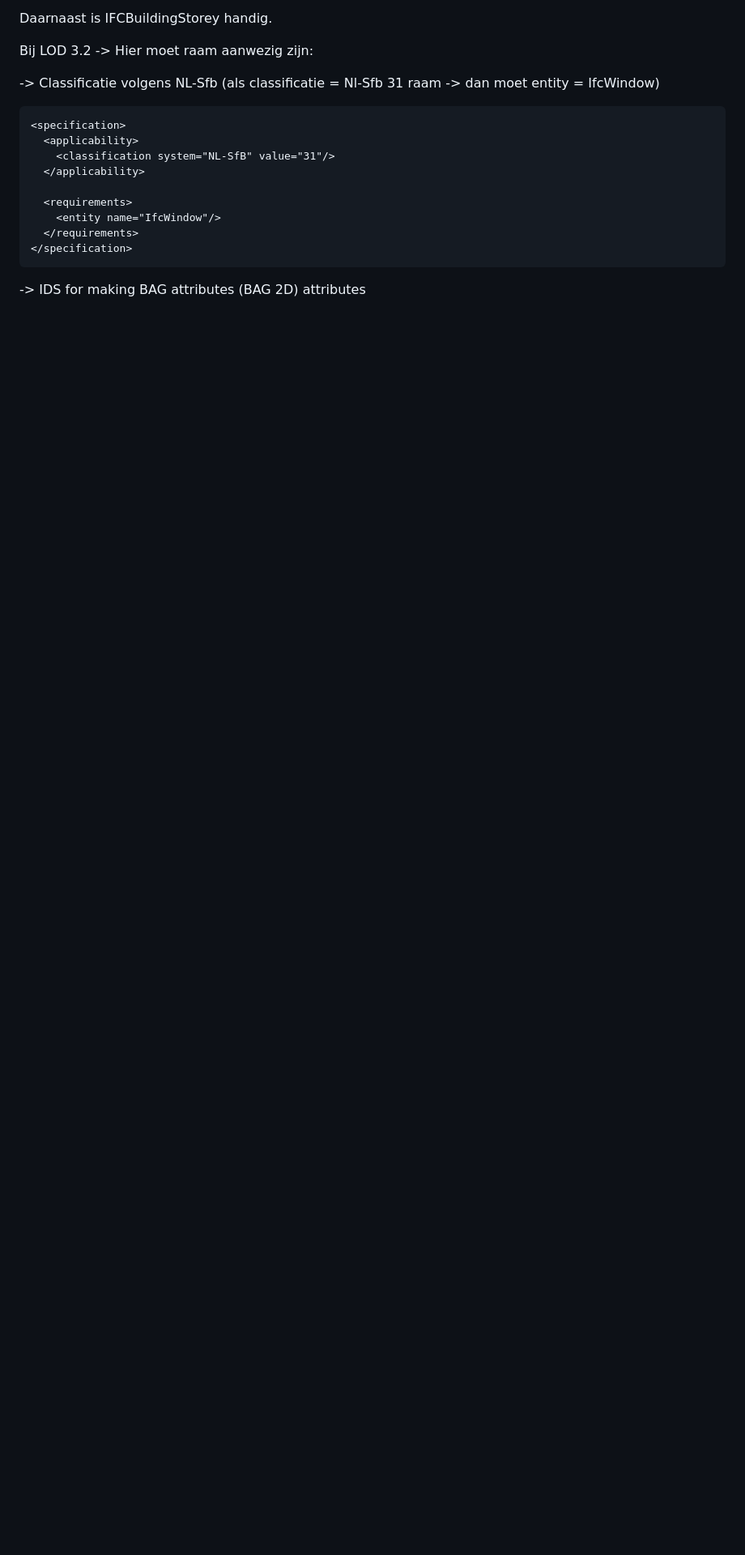
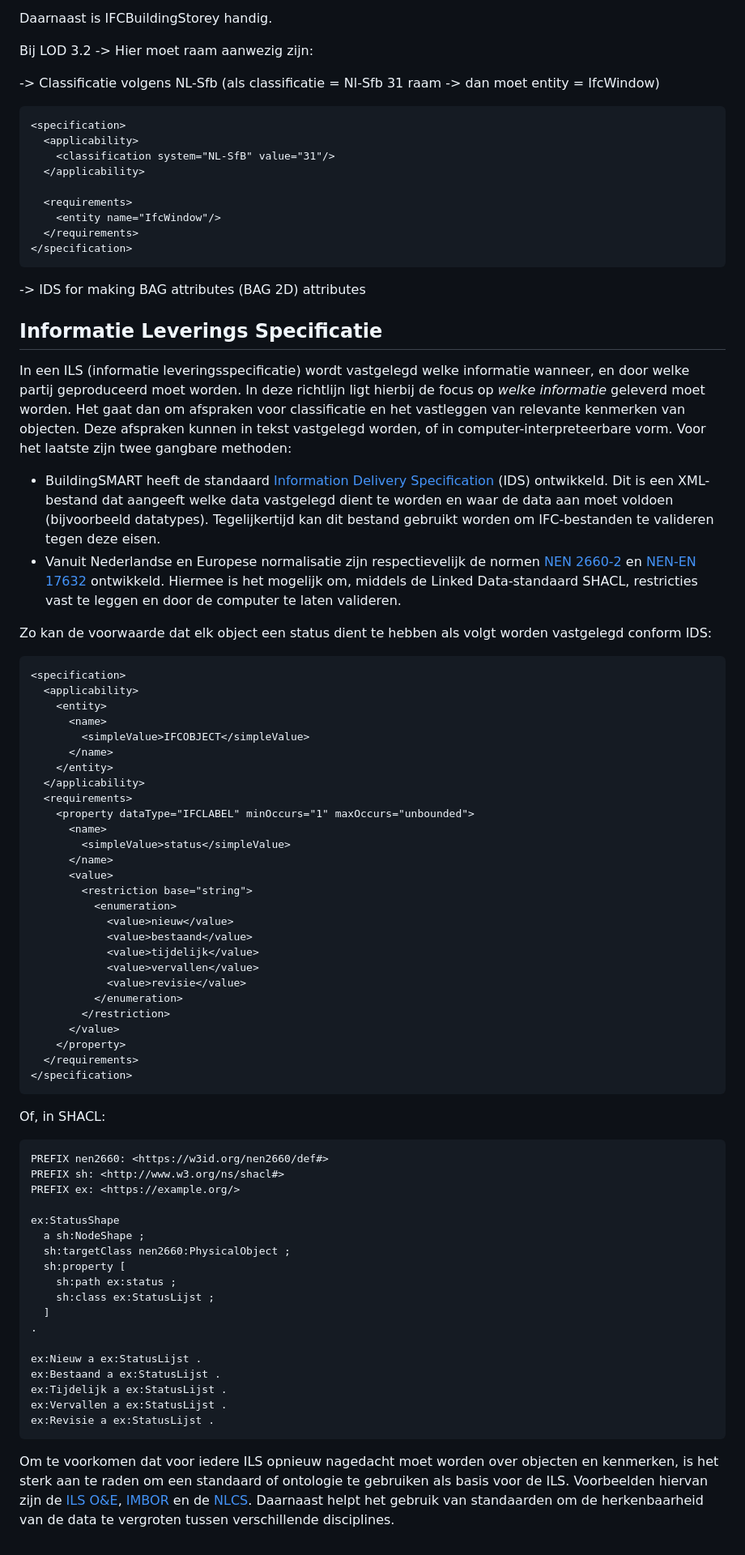
Before and after one commit to Geonovum/GeoBIM_BIM_naar_Geo, a Markdown page: 06 Eisen aan het BIM-model.md, the part around the change printed below. Shown: that part at 81% size. Rendered like a GitHub page; blank space fills up the shorter version.

````diff
--- a/06 Eisen aan het BIM-model.md
+++ b/06 Eisen aan het BIM-model.md
@@ -93,3 +97,65 @@ Bij LOD 3.2
 
 
 -> IDS for making BAG attributes (BAG 2D) attributes
+
+## Informatie Leverings Specificatie
+In een ILS (informatie leveringsspecificatie) wordt vastgelegd welke informatie wanneer, en door welke partij geproduceerd moet worden. In deze richtlijn ligt hierbij de focus op _welke informatie_ geleverd moet worden. Het gaat dan om afspraken voor classificatie en het vastleggen van relevante kenmerken van objecten. Deze afspraken kunnen in tekst vastgelegd worden, of in computer-interpreteerbare vorm. Voor het laatste zijn twee gangbare methoden:
+- BuildingSMART heeft de standaard [Information Delivery Specification](https://www.buildingsmart.org/standards/bsi-standards/information-delivery-specification-ids/) (IDS) ontwikkeld. Dit is een XML-bestand dat aangeeft welke data vastgelegd dient te worden en waar de data aan moet voldoen (bijvoorbeeld datatypes). Tegelijkertijd kan dit bestand gebruikt worden om IFC-bestanden te valideren tegen deze eisen.
+- Vanuit Nederlandse en Europese normalisatie zijn respectievelijk de normen [NEN 2660-2](https://www.nen.nl/en/nen-2660-2-2022-nl-291667) en [NEN-EN 17632](https://www.nen.nl/nen-en-17632-1-2022-en-304869) ontwikkeld. Hiermee is het mogelijk om, middels de Linked Data-standaard SHACL, restricties vast te leggen en door de computer te laten valideren.
+
+Zo kan de voorwaarde dat elk object een status dient te hebben als volgt worden vastgelegd conform IDS:
+
+```xml
+<specification>
+  <applicability>
+    <entity>
+      <name>
+        <simpleValue>IFCOBJECT</simpleValue>
+      </name>
+    </entity>
+  </applicability>
+  <requirements>
+    <property dataType="IFCLABEL" minOccurs="1" maxOccurs="unbounded">
+      <name>
+        <simpleValue>status</simpleValue>
+      </name>
+      <value>
+        <restriction base="string">
+          <enumeration>
+            <value>nieuw</value>
+            <value>bestaand</value>
+            <value>tijdelijk</value>
+            <value>vervallen</value>
+            <value>revisie</value>
+          </enumeration>
+        </restriction>
+      </value>
+    </property>
+  </requirements>
+</specification>
+```
+
+Of, in SHACL:
+
+```
+PREFIX nen2660: <https://w3id.org/nen2660/def#>
+PREFIX sh: <http://www.w3.org/ns/shacl#>
+PREFIX ex: <https://example.org/>
+
+ex:StatusShape
+  a sh:NodeShape ;
+  sh:targetClass nen2660:PhysicalObject ;
+  sh:property [
+    sh:path ex:status ;
+    sh:class ex:StatusLijst ;
+  ]
+.
+
+ex:Nieuw a ex:StatusLijst .
+ex:Bestaand a ex:StatusLijst .
+ex:Tijdelijk a ex:StatusLijst .
+ex:Vervallen a ex:StatusLijst .
+ex:Revisie a ex:StatusLijst .
+```
+
+Om te voorkomen dat voor iedere ILS opnieuw nagedacht moet worden over objecten en kenmerken, is het sterk aan te raden om een standaard of ontologie te gebruiken als basis voor de ILS. Voorbeelden hiervan zijn de [ILS O&E](https://www.digigo.nu/ilsen-en-richtlijnen/ils-ontwerp-en-engineering/), [IMBOR](https://www.crow.nl/kennisproducten/imbor/) en de [NLCS](https://www.digigo.nu/standaarden/nlcs/). Daarnaast helpt het gebruik van standaarden om de herkenbaarheid van de data te vergroten tussen verschillende disciplines.
````
Also changed, not shown: other parts of 06 Eisen aan het BIM-model.md (+28 -24 lines), 01 Introductie.md (+1 -1 lines), media/06_eisen/BIM landschap.png (added).
